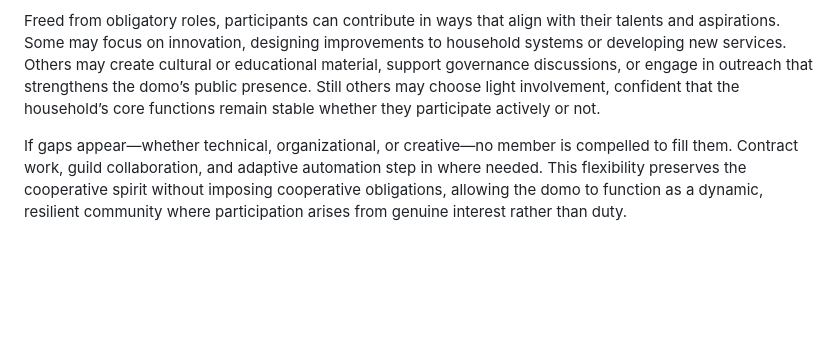
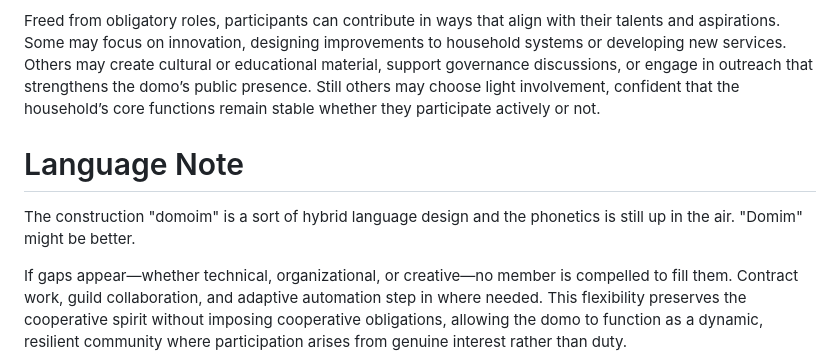
Before and after one commit to dgoldman0/adamah, a Markdown page: domoim/README.md, the part around the change. Drawn GitHub-style; blank space fills up the shorter version.

Commit message:
Add language note about 'domoim' construction
Added a section about the language note regarding the term 'domoim'.

```diff
--- a/domoim/README.md
+++ b/domoim/README.md
@@ -42,4 +42,10 @@ Domoim avoid this pitfall through their integration of automation, contractible
 
 Freed from obligatory roles, participants can contribute in ways that align with their talents and aspirations. Some may focus on innovation, designing improvements to household systems or developing new services. Others may create cultural or educational material, support governance discussions, or engage in outreach that strengthens the domo’s public presence. Still others may choose light involvement, confident that the household’s core functions remain stable whether they participate actively or not.
 
+# Language Note
+
+The construction "domoim" is a sort of hybrid language design and the phonetics is still up in the air. "Domim" might be better.
+
+
+
 If gaps appear—whether technical, organizational, or creative—no member is compelled to fill them. Contract work, guild collaboration, and adaptive automation step in where needed. This flexibility preserves the cooperative spirit without imposing cooperative obligations, allowing the domo to function as a dynamic, resilient community where participation arises from genuine interest rather than duty.
```
